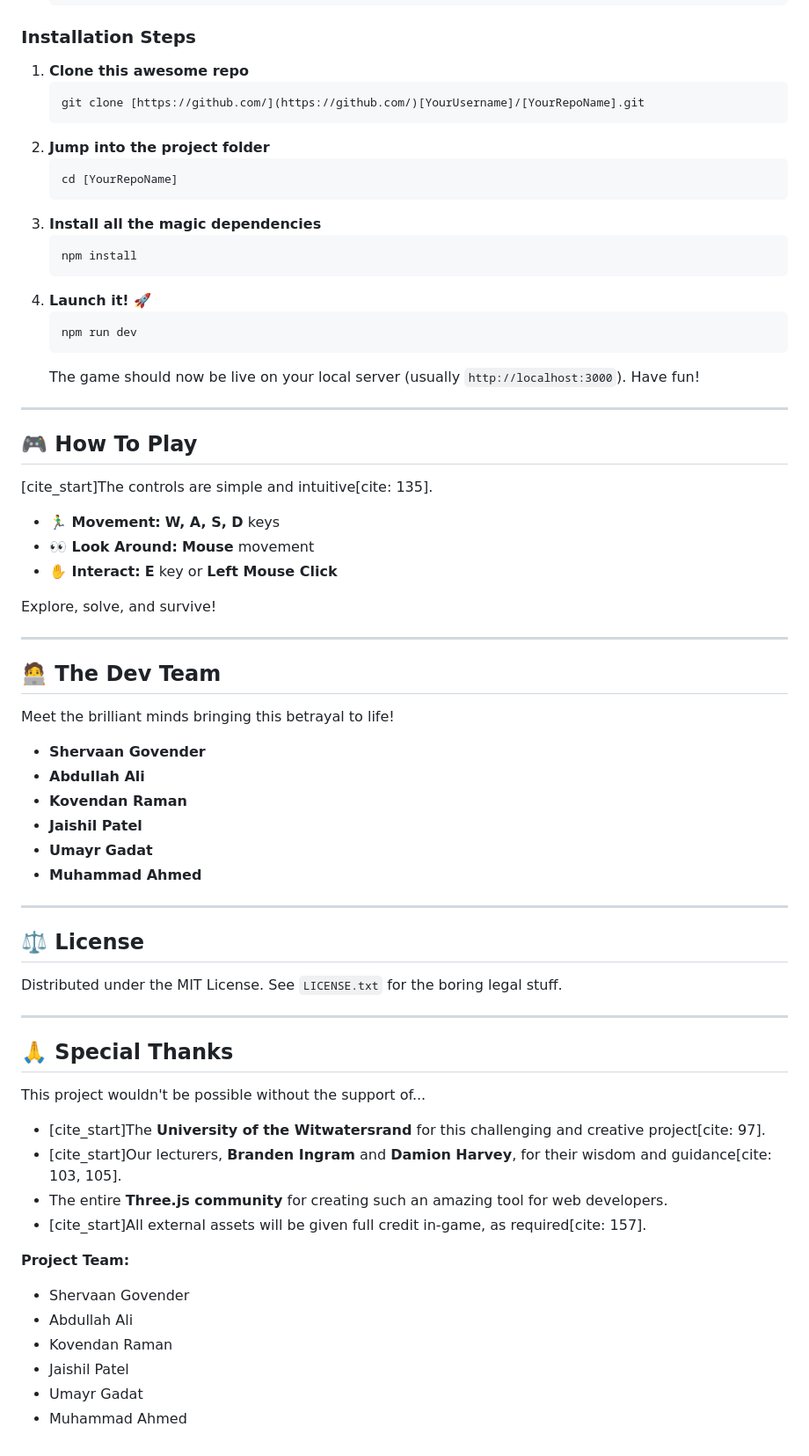
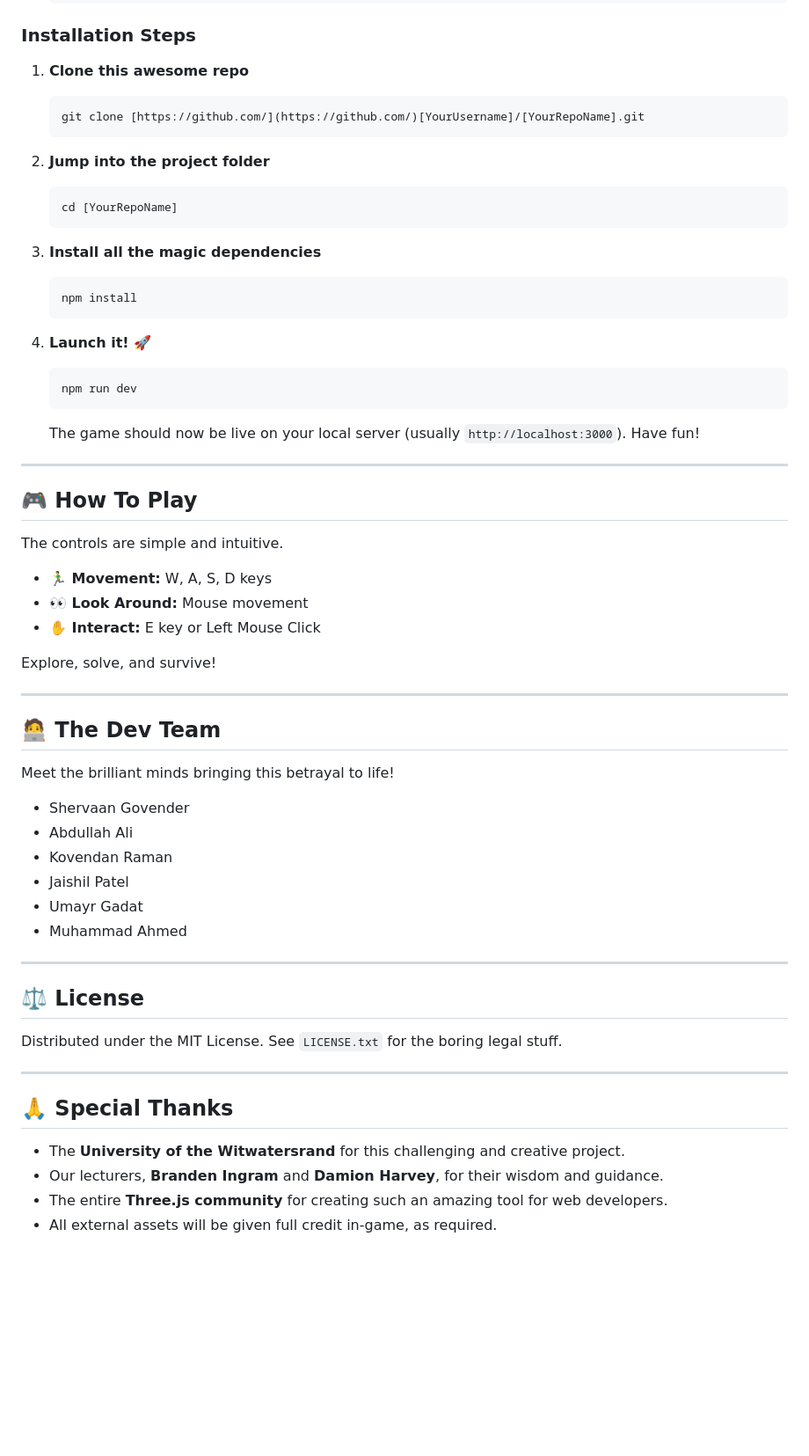
Before and after one commit to OnlyGame5/OnlyGames, a Markdown page: README.md, the part around one of its changes. Shown at 88% size. Drawn GitHub-style; blank space fills up the shorter version.

````diff
--- a/README.md
+++ b/README.md
@@ -67,17 +65,23 @@ Make sure you have **Node.js** and **npm** installed. If not, grab them from [no
 ### **Installation Steps**
 
 1.  **Clone this awesome repo**
+
     ```sh
     git clone [https://github.com/](https://github.com/)[YourUsername]/[YourRepoName].git
     ```
+
 2.  **Jump into the project folder**
+
     ```sh
     cd [YourRepoName]
     ```
+
 3.  **Install all the magic dependencies**
+
     ```sh
     npm install
     ```
+
 4.  **Launch it! 🚀**
     ```sh
     npm run dev
@@ -88,11 +92,11 @@ Make sure you have **Node.js** and **npm** installed. If not, grab them from [no
 
 ## 🎮 How To Play
 
-[cite_start]The controls are simple and intuitive[cite: 135].
+The controls are simple and intuitive.
 
-- **🏃‍♂️ Movement:** **W, A, S, D** keys
-- **👀 Look Around:** **Mouse** movement
-- **✋ Interact:** **E** key or **Left Mouse Click**
+- **🏃‍♂️ Movement:** W, A, S, D keys
+- **👀 Look Around:** Mouse movement
+- **✋ Interact:** E key or Left Mouse Click
 
 Explore, solve, and survive!
 
@@ -102,12 +106,12 @@ Explore, solve, and survive!
 
 Meet the brilliant minds bringing this betrayal to life!
 
-- **Shervaan Govender**
-- **Abdullah Ali**
-- **Kovendan Raman**
-- **Jaishil Patel**
-- **Umayr Gadat**
-- **Muhammad Ahmed**
+- Shervaan Govender
+- Abdullah Ali
+- Kovendan Raman
+- Jaishil Patel
+- Umayr Gadat
+- Muhammad Ahmed
 
 ---
 
@@ -119,18 +123,7 @@ Distributed under the MIT License. See `LICENSE.txt` for the boring legal stuff.
 
 ## 🙏 Special Thanks
 
-This project wouldn't be possible without the support of...
-
-- [cite_start]The **University of the Witwatersrand** for this challenging and creative project[cite: 97].
-- [cite_start]Our lecturers, **Branden Ingram** and **Damion Harvey**, for their wisdom and guidance[cite: 103, 105].
+- The **University of the Witwatersrand** for this challenging and creative project.
+- Our lecturers, **Branden Ingram** and **Damion Harvey**, for their wisdom and guidance.
 - The entire **Three.js community** for creating such an amazing tool for web developers.
-- [cite_start]All external assets will be given full credit in-game, as required[cite: 157].
-
-**Project Team:**
-
-- Shervaan Govender
-- Abdullah Ali
-- Kovendan Raman
-- Jaishil Patel
-- Umayr Gadat
-- Muhammad Ahmed
+- All external assets will be given full credit in-game, as required.
````
Also changed, not shown: other parts of README.md (+13 -15 lines).
